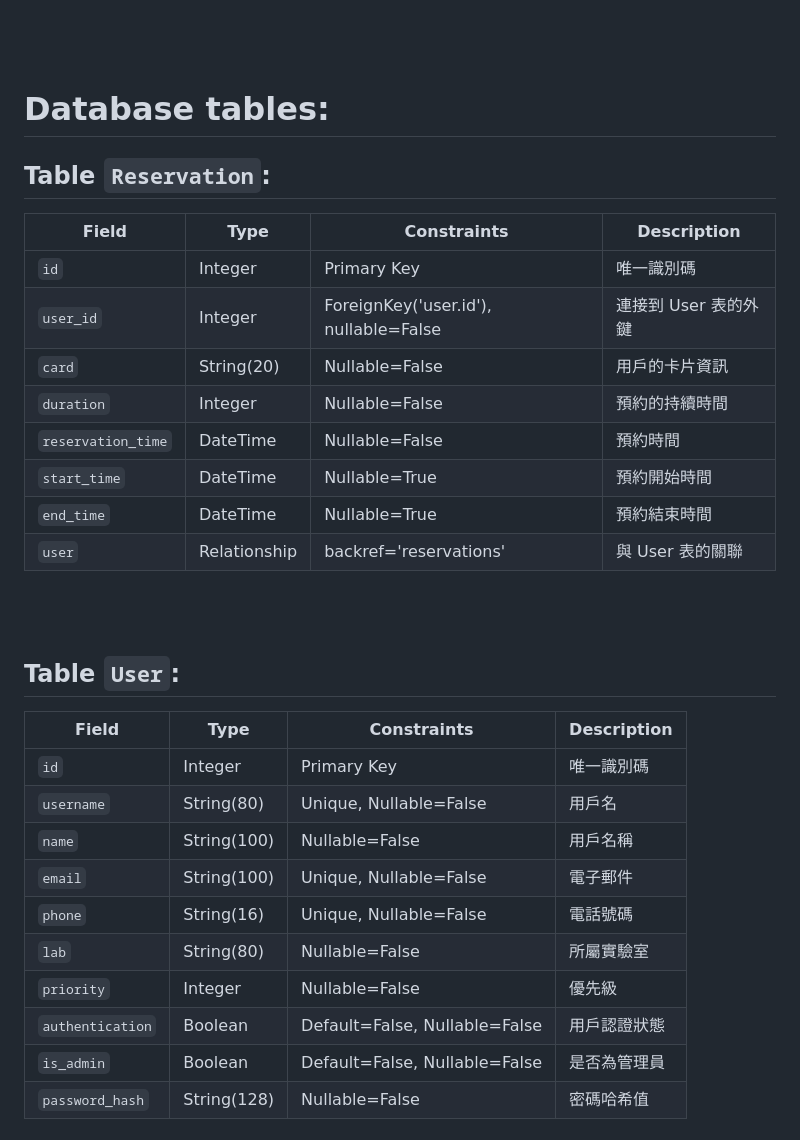
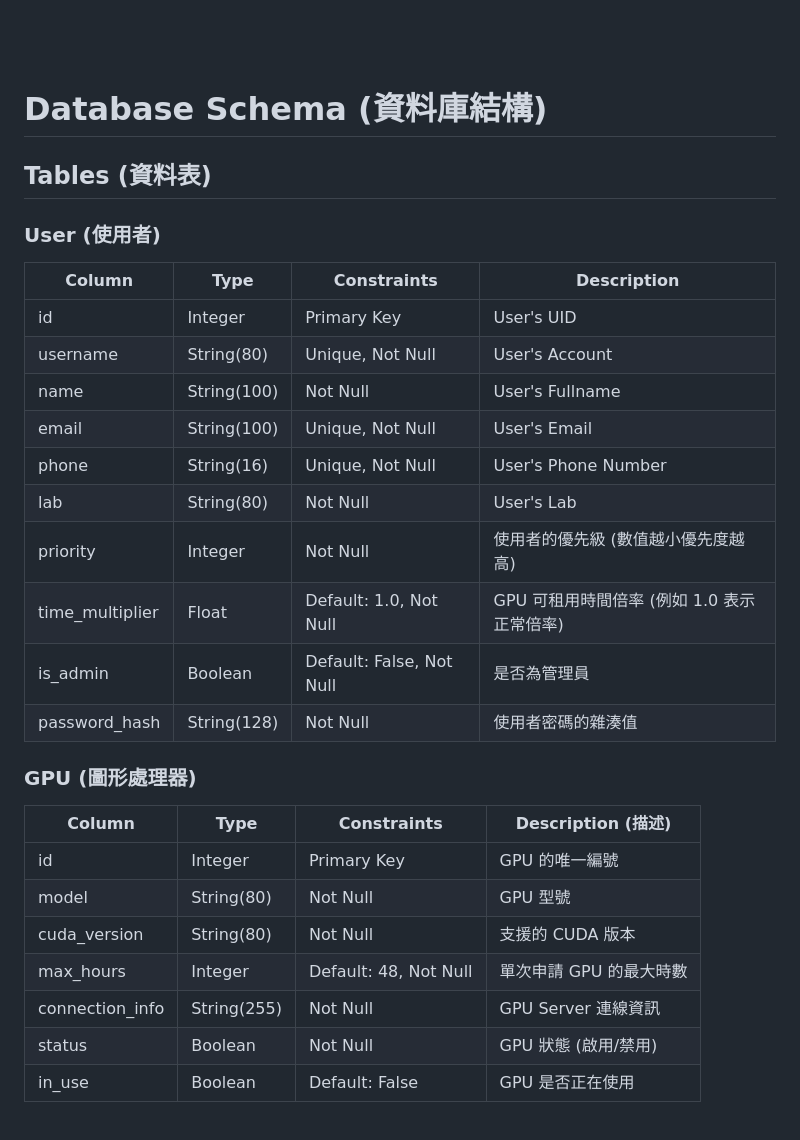
Before and after one commit to kigison/PCS_Lab_GPU_Scheduler_System, a Markdown page: README.md, the part around one of its changes. GitHub-like rendering.

Commit message:
Update DB info

```diff
--- a/README.md
+++ b/README.md
@@ -92,34 +100,32 @@ class Charts_Config:
 ---
 <br><br>
 
-# Database tables:
-## Table `Reservation`:
-| Field             | Type          | Constraints                              | Description                     |
-| ------------------|---------------|------------------------------------------|---------------------------------|
-| `id`              | Integer       | Primary Key                              | 唯一識別碼                       |
-| `user_id`         | Integer       | ForeignKey('user.id'), nullable=False    | 連接到 User 表的外鍵             |
-| `card`            | String(20)    | Nullable=False                           | 用戶的卡片資訊                   |
-| `duration`        | Integer       | Nullable=False                           | 預約的持續時間                   |
-| `reservation_time`| DateTime      | Nullable=False                           | 預約時間                         |
-| `start_time`      | DateTime      | Nullable=True                            | 預約開始時間                     |
-| `end_time`        | DateTime      | Nullable=True                            | 預約結束時間                     |
-| `user`            | Relationship  | backref='reservations'                   | 與 User 表的關聯                 |
+# Database Schema (資料庫結構)
 
-<br><br>
+## Tables (資料表)
 
-## Table `User`:
-| Field            | Type           | Constraints                              | Description                       |
-|------------------|----------------|------------------------------------------|-----------------------------------|
-| `id`             | Integer        | Primary Key                              | 唯一識別碼                         |
-| `username`       | String(80)     | Unique, Nullable=False                   | 用戶名                             |
-| `name`           | String(100)    | Nullable=False                           | 用戶名稱                           |
-| `email`          | String(100)    | Unique, Nullable=False                   | 電子郵件                           |
-| `phone`          | String(16)     | Unique, Nullable=False                   | 電話號碼                           |
-| `lab`            | String(80)     | Nullable=False                           | 所屬實驗室                         |
-| `priority`       | Integer        | Nullable=False                           | 優先級                             |
-| `authentication` | Boolean        | Default=False, Nullable=False            | 用戶認證狀態                       |
-| `is_admin`       | Boolean        | Default=False, Nullable=False            | 是否為管理員                       |
-| `password_hash`  | String(128)    | Nullable=False                           | 密碼哈希值                         |
+### User (使用者)
+| Column                | Type        | Constraints                                 | Description                             |
+|-----------------------|-------------|---------------------------------------------|-----------------------------------------|
+| id                    | Integer     | Primary Key                                 | User's UID                              |
+| username              | String(80)  | Unique, Not Null                            | User's Account                          |
+| name                  | String(100) | Not Null                                    | User's Fullname                         |
+| email                 | String(100) | Unique, Not Null                            | User's Email                            |
+| phone                 | String(16)  | Unique, Not Null                            | User's Phone Number                     |
+| lab                   | String(80)  | Not Null                                    | User's Lab                               |
+| priority              | Integer     | Not Null                                    | 使用者的優先級 (數值越小優先度越高)         |
+| time_multiplier       | Float       | Default: 1.0, Not Null                      | GPU 可租用時間倍率 (例如 1.0 表示正常倍率)  |
+| is_admin              | Boolean     | Default: False, Not Null                    | 是否為管理員                              |
+| password_hash         | String(128) | Not Null                                    | 使用者密碼的雜湊值                         |
 
-<br><br>
+### GPU (圖形處理器)
+| Column                | Type        | Constraints                                 | Description (描述)                            |
+|-----------------------|-------------|---------------------------------------------|-----------------------------------------------|
+| id                    | Integer     | Primary Key                                 | GPU 的唯一編號                                 |
+| model                 | String(80)  | Not Null                                    | GPU 型號                                       |
+| cuda_version          | String(80)  | Not Null                                    | 支援的 CUDA 版本                               |
+| max_hours             | Integer     | Default: 48, Not Null                       | 單次申請 GPU 的最大時數                        |
+| connection_info       | String(255) | Not Null                                    | GPU Server 連線資訊                      |
+| status                | Boolean     | Not Null                                    | GPU 狀態 (啟用/禁用)                           |
+| in_use                | Boolean     | Default: False                              | GPU 是否正在使用                               |
 
```
Also changed, not shown: other parts of README.md (+86 -46 lines).
